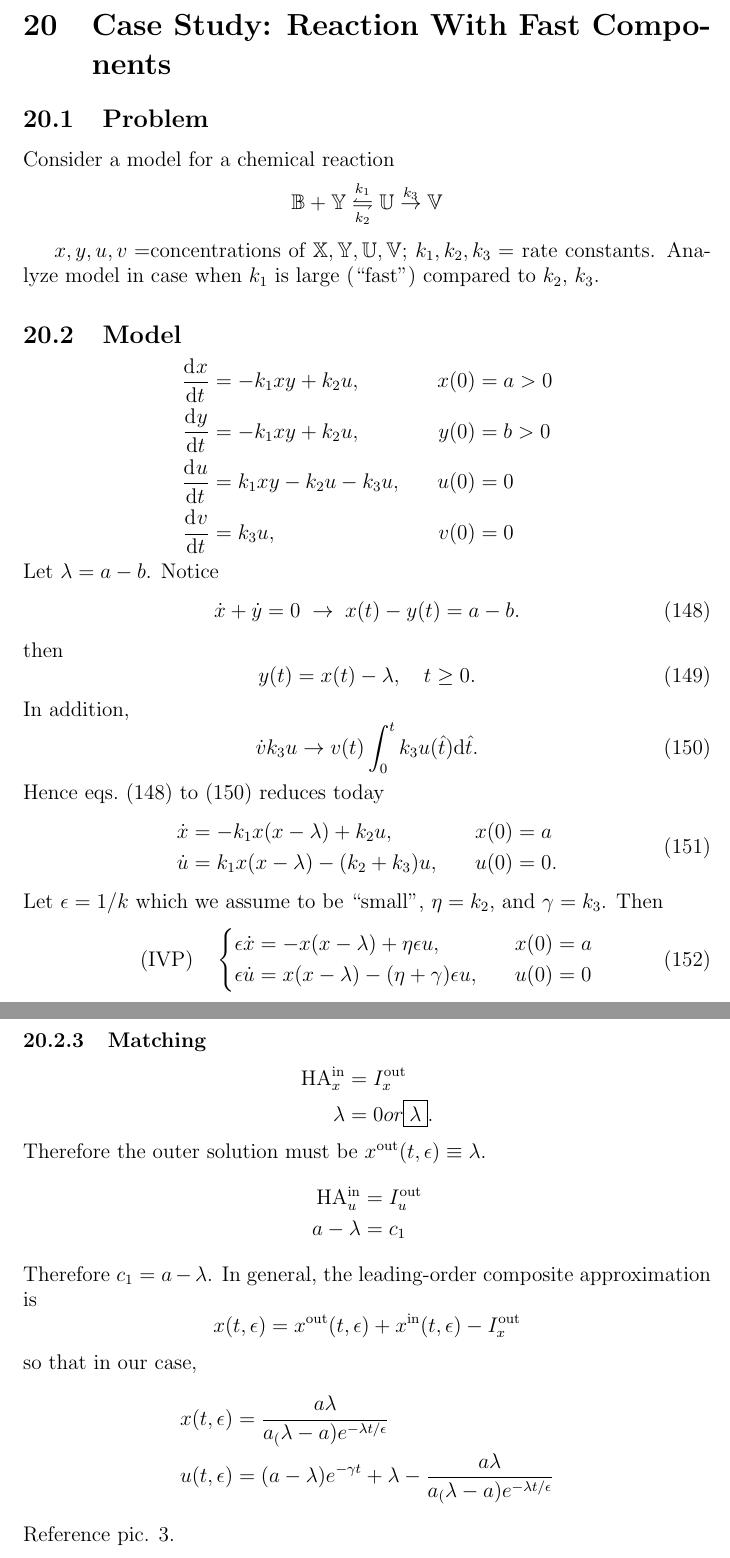
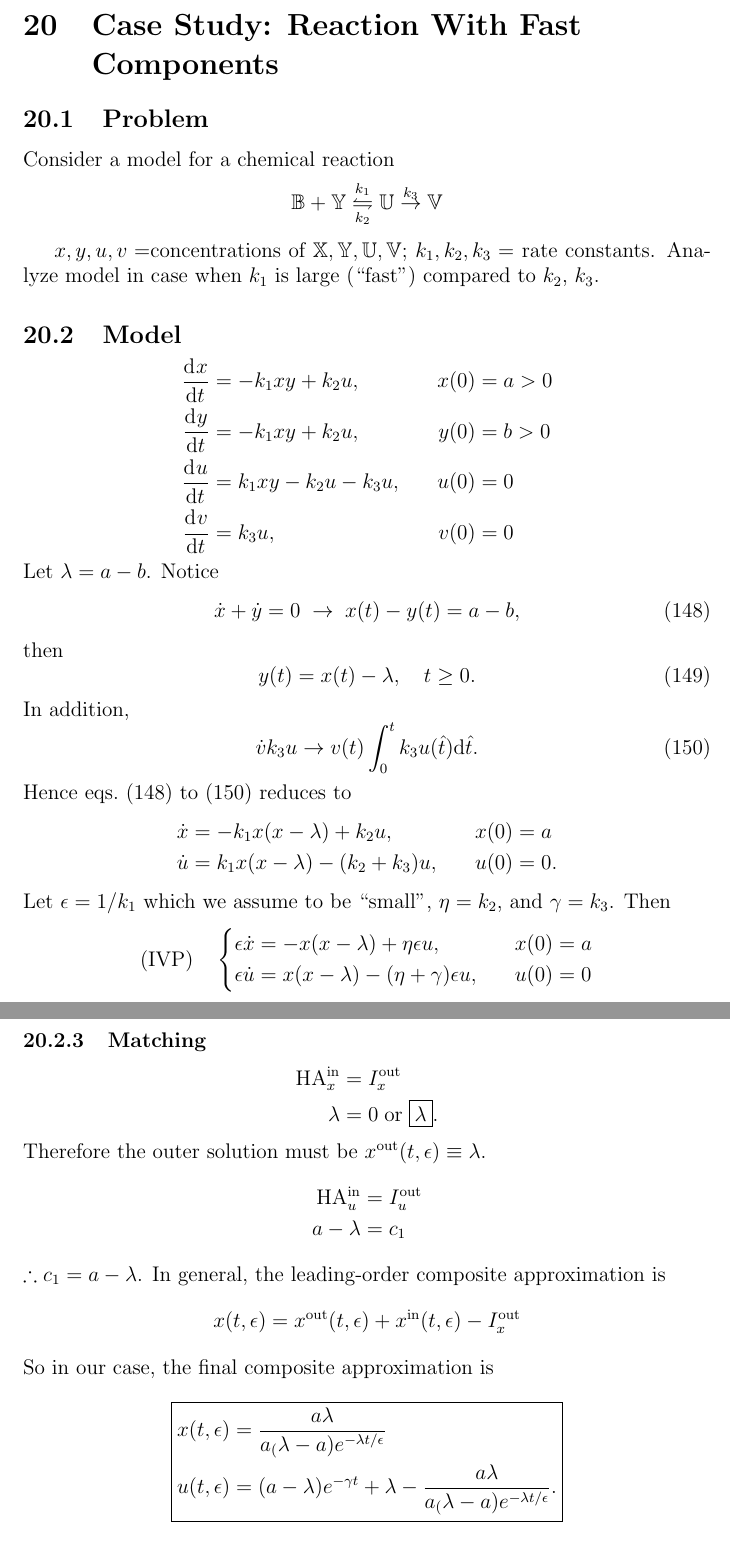
Before and after one commit to hershal/m374m, a LaTeX document (notes/notes.tex): two parts of pages 84 and 87 of 87, joined at a grey line, cut so that both start at the same text. Compiled offline with pdfLaTeX.

Commit message:
notes: cleaned up today's notes

```diff
--- a/notes/notes.tex
+++ b/notes/notes.tex
@@ -2684,7 +2684,7 @@ Since $\delta=\epsilon^{1/3}$ and $x=\epsilon^{-\alpha}z$ ($\alpha=1/3$), we get
   \end{aligned}
 \end{equation*}
 
-\section{Case Study: Reaction With Fast Components}
+\section{Case Study: Reaction With Fast\\ Components}
 \subsection{Problem}
 Consider a model for a chemical reaction
 \begin{equation*}
@@ -2706,7 +2706,7 @@ $k_1,k_2,k_3 = $ rate constants. Analyze model in case when $k_1$ is large
 Let $\lambda = a-b$. Notice
 \begin{equation}
   \label{eq:x-equation}
-  \dot{x}+\dot{y}=0 \;\rightarrow\;x(t)-y(t)=a-b.
+  \dot{x}+\dot{y}=0 \;\rightarrow\;x(t)-y(t)=a-b,
 \end{equation}
 then
 \begin{equation}
@@ -2718,25 +2718,23 @@ In addition,
   \label{eq:v-equation}
   \dot{v}k_3u \rightarrow v(t)\int_0^tk_3u(\hat{t})\dd{\hat{t}}.
 \end{equation}
-Hence \cref{eq:x-equation,eq:y-equation,eq:v-equation} reduces today
-\begin{equation}
-  \label{eq:xu-equation}
+Hence \cref{eq:x-equation,eq:y-equation,eq:v-equation} reduces to
+\begin{equation*}
   \begin{aligned}
     \dot{x} &= -k_1x(x-\lambda) + k_2u, &\quad x(0)&=a \\
     \dot{u} &= k_1x(x-\lambda) - (k_2+k_3)u, &\quad u(0)&=0. \\
   \end{aligned}
-\end{equation}
-Let $\epsilon=1/k$ which we assume to be ``small'', $\eta=k_2$, and
+\end{equation*}
+Let $\epsilon=1/k_1$ which we assume to be ``small'', $\eta=k_2$, and
 $\gamma=k_3$. Then
-\begin{equation}
-  \label{eq:xu-transformed}
+\begin{equation*}
   \text{(IVP)}\quad \left\{
     \begin{aligned}
       \epsilon\dot{x} &= -x(x-\lambda)+\eta\epsilon u, &\quad x(0)&=a \\
       \epsilon\dot{u} &= x(x-\lambda)-(\eta+\gamma)\epsilon u, &\quad u(0)&=0 \\
     \end{aligned}
 \right.
-\end{equation}
+\end{equation*}
 (IVP) is singularly perturbed when $k_1$ is large; expect boundary layer at
 $t=0$ due to $k_1$ reaction (very fast changes at $t=0$).
 \subsubsection{Outer Equations}
@@ -2849,7 +2847,7 @@ Reference pic. 2.
 \begin{equation*}
   \begin{aligned}
     \text{HA}^{\text{in}}_x &= I^{\text{out}}_x \\
-    \lambda &= 0 or \boxed{\lambda}.
+    \lambda &= 0 \;\text{or}\; \boxed{\lambda}.
   \end{aligned}
 \end{equation*}
 Therefore the outer solution must be $x^{\text{out}}(t,\epsilon)\equiv \lambda$.
@@ -2859,18 +2857,19 @@ Therefore the outer solution must be $x^{\text{out}}(t,\epsilon)\equiv \lambda$.
     a-\lambda &= c_1
   \end{aligned}
 \end{equation*}
-Therefore $c_1=a-\lambda$. In general, the leading-order composite approximation
+$\therefore c_1=a-\lambda$. In general, the leading-order composite approximation
 is
 \begin{equation*}
   x(t,\epsilon) = x^{\text{out}}(t,\epsilon) + x^{\text{in}}(t,\epsilon) - I^{\text{out}}_x
 \end{equation*}
-so that in our case,
-\begin{equation*}
-  \begin{aligned}
-    x(t,\epsilon) &= \frac{a\lambda}{a_(\lambda-a)e^{-\lambda t/\epsilon}} \\
-    u(t,\epsilon) &= (a-\lambda)e^{-\gamma t} + \lambda -
-    \frac{a\lambda}{a_(\lambda-a)e^{-\lambda t/\epsilon}} \\
-  \end{aligned}
-\end{equation*}
-Reference pic. 3.
+So in our case, the final composite approximation is
+\begin{equation*} \boxed{
+    \begin{aligned}
+      x(t,\epsilon) &= \frac{a\lambda}{a_(\lambda-a)e^{-\lambda t/\epsilon}} \\
+      u(t,\epsilon) &= (a-\lambda)e^{-\gamma t} + \lambda -
+      \frac{a\lambda}{a_(\lambda-a)e^{-\lambda t/\epsilon}}. \\
+    \end{aligned}
+  }
+\end{equation*}
+% Reference pic. 3.
 \end{document}
```
Also changed, not shown: notes/notes.tex (8 more changed lines).
